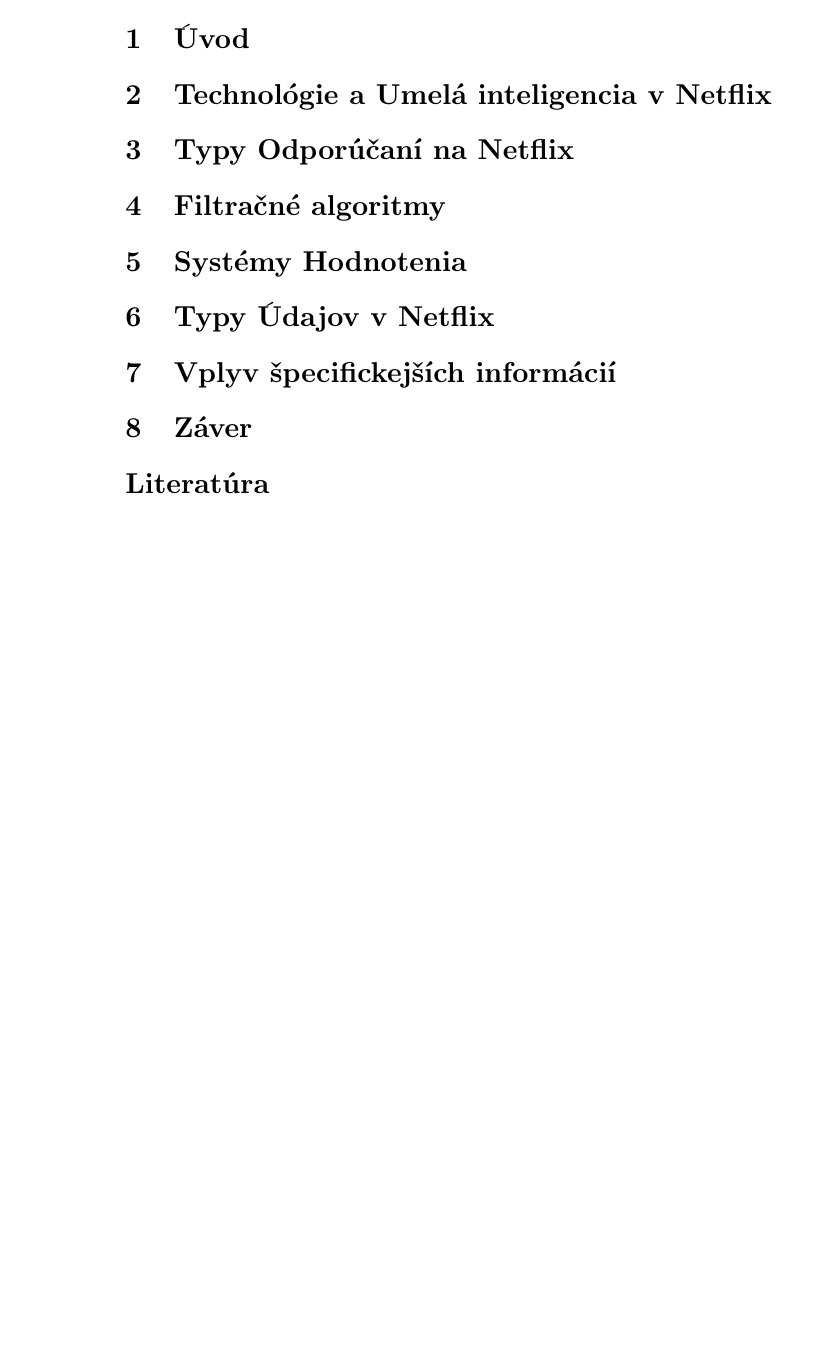
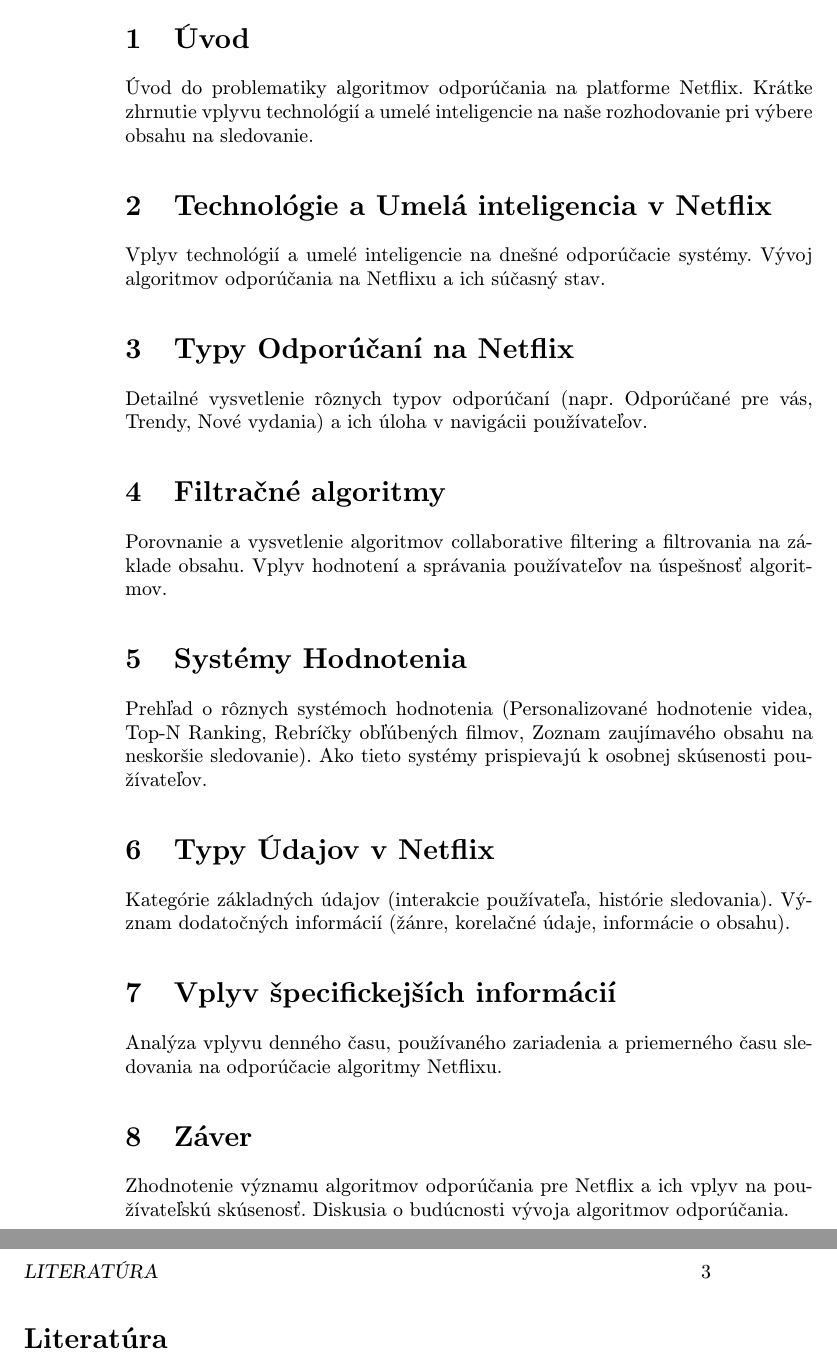
Before and after one commit to YehorBohuslavskyi/-lanok, a LaTeX paper (clanok.tex): part of page 2 of 2 before the commit and two parts of pages 2 and 3 of 3 after it, the two joined at a grey line, cut so that both start at the same text, the shorter picture padded with empty space. Compiled offline with pdfLaTeX.

Commit message:
add info to struture

```diff
--- a/clanok.tex
+++ b/clanok.tex
@@ -40,21 +40,34 @@
 \end{abstract}
 
 \section{Úvod}
+Úvod do problematiky algoritmov odporúčania na platforme Netflix.
+Krátke zhrnutie vplyvu technológií a umelé inteligencie na naše rozhodovanie pri výbere obsahu na sledovanie.
 
 \section{Technológie a Umelá inteligencia v Netflix}
+Vplyv technológií a umelé inteligencie na dnešné odporúčacie systémy.
+Vývoj algoritmov odporúčania na Netflixu a ich súčasný stav.
 
 \section{Typy Odporúčaní na Netflix}
+Detailné vysvetlenie rôznych typov odporúčaní (napr. Odporúčané pre vás, Trendy, Nové vydania) a ich úloha v navigácii používateľov.
 
 \section{Filtračné algoritmy}
+Porovnanie a vysvetlenie algoritmov collaborative filtering a filtrovania na základe obsahu.
+Vplyv hodnotení a správania používateľov na úspešnosť algoritmov.
 
 \section{Systémy Hodnotenia}
+Prehľad o rôznych systémoch hodnotenia (Personalizované hodnotenie videa, Top-N Ranking, Rebríčky obľúbených filmov, Zoznam zaujímavého obsahu na neskoršie sledovanie).
+Ako tieto systémy prispievajú k osobnej skúsenosti používateľov.
 
 \section{Typy Údajov v Netflix}
+Kategórie základných údajov (interakcie používateľa, histórie sledovania).
+Význam dodatočných informácií (žánre, korelačné údaje, informácie o obsahu).
 
 \section{Vplyv špecifickejších informácií}
+Analýza vplyvu denného času, používaného zariadenia a priemerného času sledovania na odporúčacie algoritmy Netflixu.
 
 \section{Záver}
-
+Zhodnotenie významu algoritmov odporúčania pre Netflix a ich vplyv na používateľskú skúsenosť.
+Diskusia o budúcnosti vývoja algoritmov odporúčania.
 \begin{thebibliography}{9}
 
 \bibitem{netflixRecAlgorithm}
```
